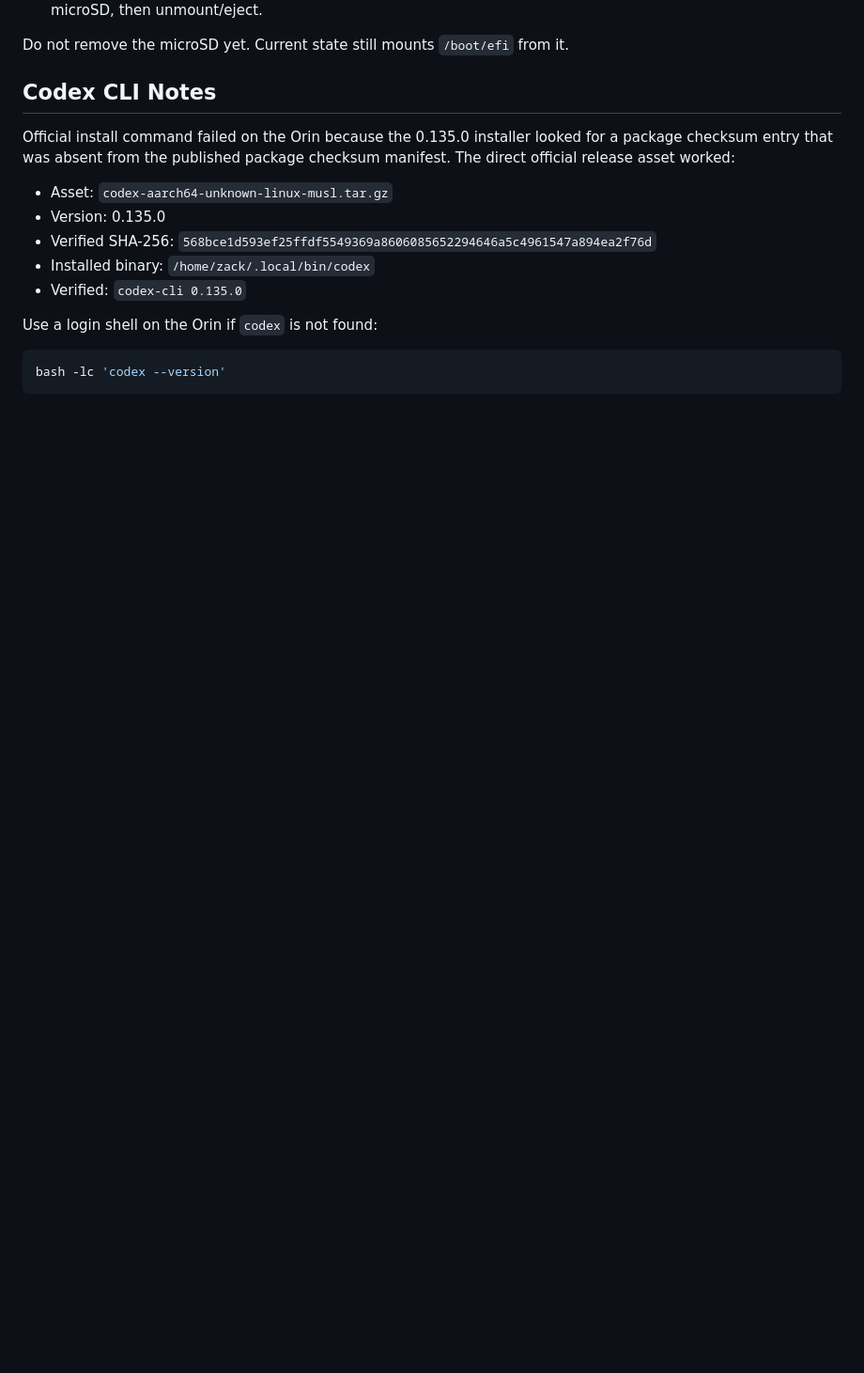
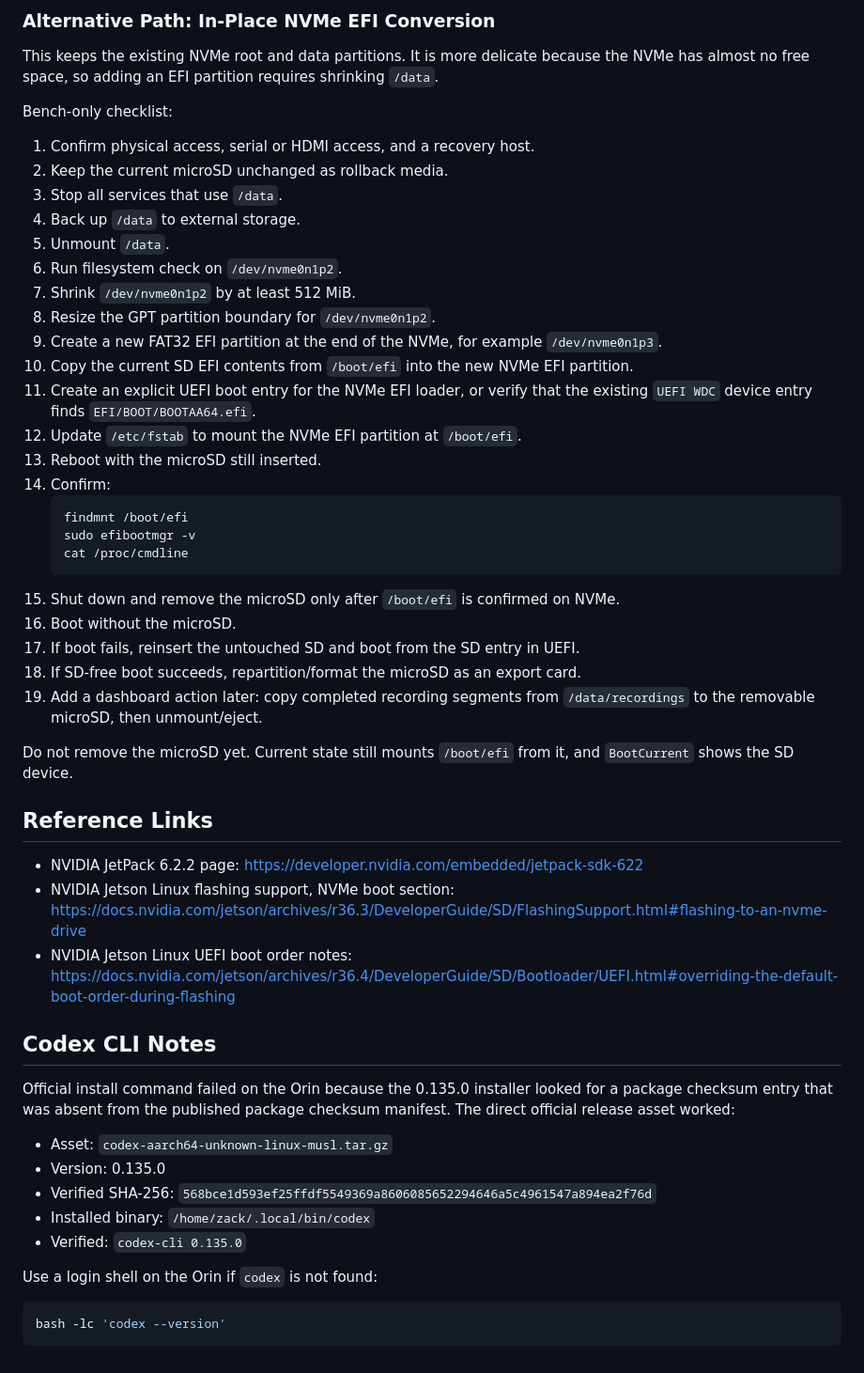
Before and after one commit to stonezone/jetsonTracker, a Markdown page: docs/ORIN_MAINTENANCE_RUNBOOK.md, the part around one of its changes. Shown at 94% size. GitHub-like rendering; blank space fills up the shorter version.

````diff
--- a/docs/ORIN_MAINTENANCE_RUNBOOK.md
+++ b/docs/ORIN_MAINTENANCE_RUNBOOK.md
@@ -111,6 +163,45 @@ Current target: keep OS root and recordings on NVMe, then make the microSD remov
+### Alternative Path: In-Place NVMe EFI Conversion
+
+This keeps the existing NVMe root and data partitions. It is more delicate because the NVMe has almost
+no free space, so adding an EFI partition requires shrinking `/data`.
+
+Bench-only checklist:
+
+1. Confirm physical access, serial or HDMI access, and a recovery host.
+2. Keep the current microSD unchanged as rollback media.
+3. Stop all services that use `/data`.
+4. Back up `/data` to external storage.
+5. Unmount `/data`.
+6. Run filesystem check on `/dev/nvme0n1p2`.
+7. Shrink `/dev/nvme0n1p2` by at least 512 MiB.
+8. Resize the GPT partition boundary for `/dev/nvme0n1p2`.
+9. Create a new FAT32 EFI partition at the end of the NVMe, for example `/dev/nvme0n1p3`.
+10. Copy the current SD EFI contents from `/boot/efi` into the new NVMe EFI partition.
+11. Create an explicit UEFI boot entry for the NVMe EFI loader, or verify that the existing `UEFI WDC`
+    device entry finds `EFI/BOOT/BOOTAA64.efi`.
+12. Update `/etc/fstab` to mount the NVMe EFI partition at `/boot/efi`.
+13. Reboot with the microSD still inserted.
+14. Confirm:
+    ```bash
+    findmnt /boot/efi
+    sudo efibootmgr -v
+    cat /proc/cmdline
+    ```
+15. Shut down and remove the microSD only after `/boot/efi` is confirmed on NVMe.
+16. Boot without the microSD.
+17. If boot fails, reinsert the untouched SD and boot from the SD entry in UEFI.
+18. If SD-free boot succeeds, repartition/format the microSD as an export card.
+19. Add a dashboard action later: copy completed recording segments from `/data/recordings` to the
    removable microSD, then unmount/eject.
 
-Do not remove the microSD yet. Current state still mounts `/boot/efi` from it.
+Do not remove the microSD yet. Current state still mounts `/boot/efi` from it, and `BootCurrent`
+shows the SD device.
+
+## Reference Links
+
+- NVIDIA JetPack 6.2.2 page: https://developer.nvidia.com/embedded/jetpack-sdk-622
+- NVIDIA Jetson Linux flashing support, NVMe boot section: https://docs.nvidia.com/jetson/archives/r36.3/DeveloperGuide/SD/FlashingSupport.html#flashing-to-an-nvme-drive
+- NVIDIA Jetson Linux UEFI boot order notes: https://docs.nvidia.com/jetson/archives/r36.4/DeveloperGuide/SD/Bootloader/UEFI.html#overriding-the-default-boot-order-during-flashing
 
 ## Codex CLI Notes
 
````
Also changed, not shown: other parts of docs/ORIN_MAINTENANCE_RUNBOOK.md (+64 -12 lines).
